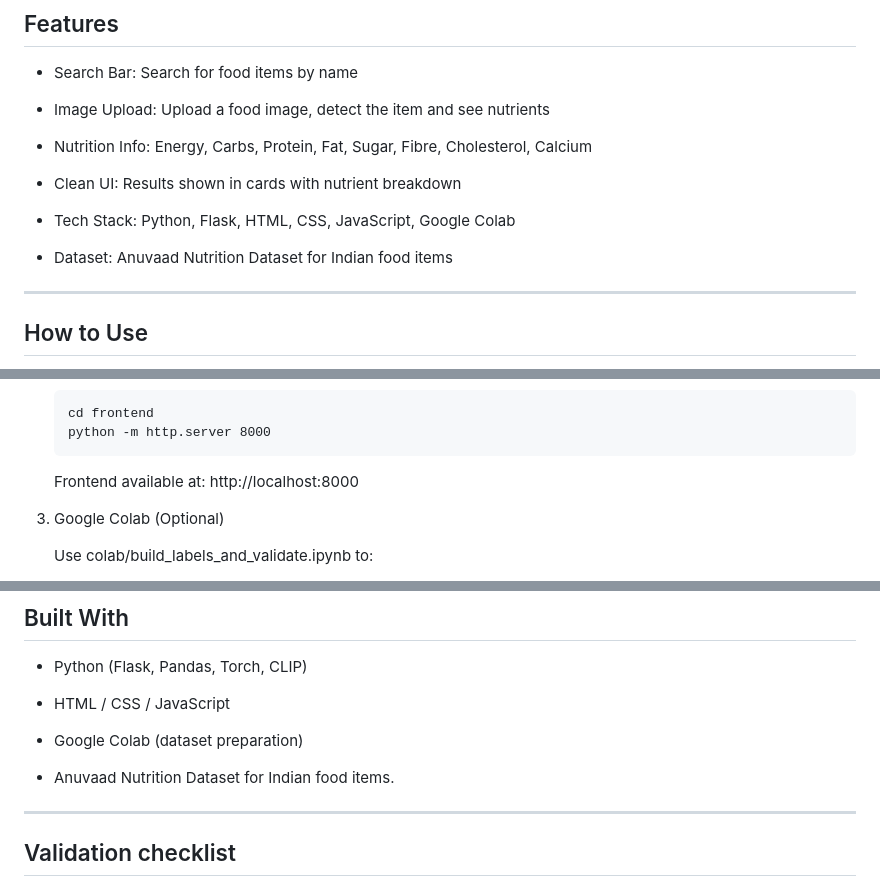
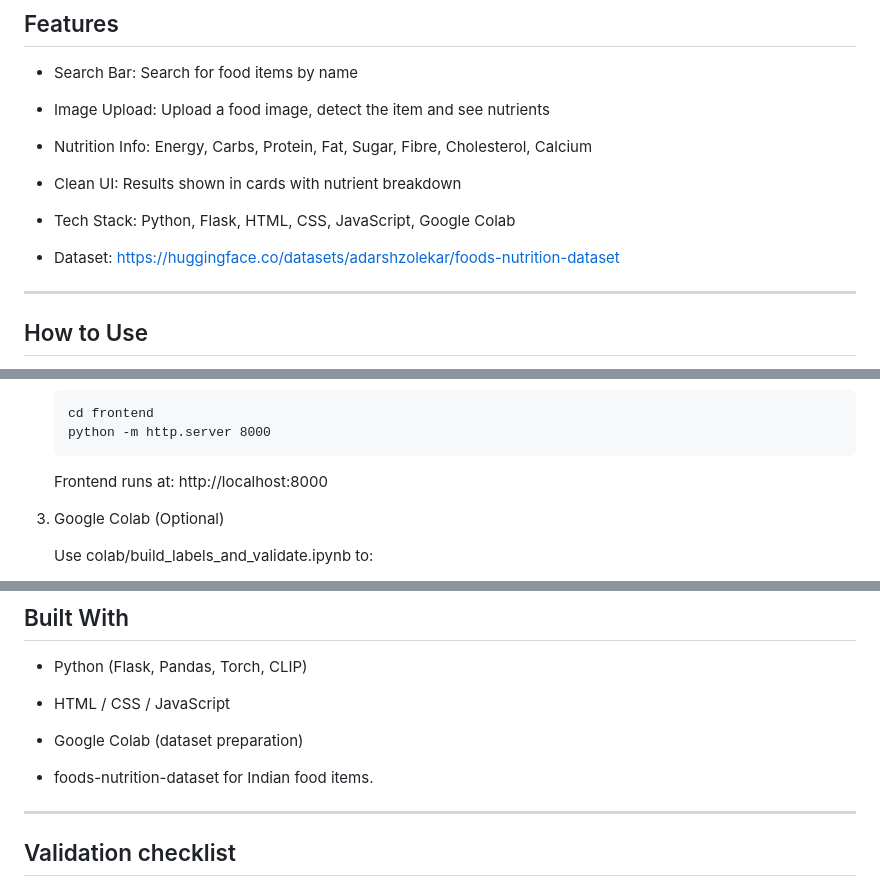
Before and after one commit to AdarshZolekar/Smart-Food-Nutrition-Detector, a Markdown page: README.md, 3 parts joined by grey strips. Rendered like a GitHub page.

````diff
--- a/README.md
+++ b/README.md
@@ -24,7 +25,7 @@ This project was developed as a second internship project to demonstrate practic
 
 - Tech Stack: Python, Flask, HTML, CSS, JavaScript, Google Colab
 
-- Dataset: Anuvaad Nutrition Dataset for Indian food items
+- Dataset: https://huggingface.co/datasets/adarshzolekar/foods-nutrition-dataset
 
 ---
 
@@ -72,7 +73,7 @@ The app detects the food and shows its nutritional breakdown.
    cd frontend
    python -m http.server 8000
    ```
-   Frontend available at: http://localhost:8000
+   Frontend runs at: http://localhost:8000
 
 3. Google Colab (Optional)
 
@@ -92,7 +93,7 @@ The app detects the food and shows its nutritional breakdown.
 
 - Google Colab (dataset preparation)
 
-- Anuvaad Nutrition Dataset for Indian food items.
+- foods-nutrition-dataset for Indian food items.
 
 ---
 
````
Also changed, not shown: other parts of README.md (+2 -1 lines).
